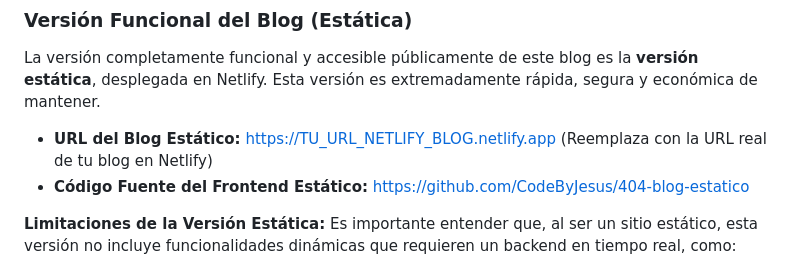
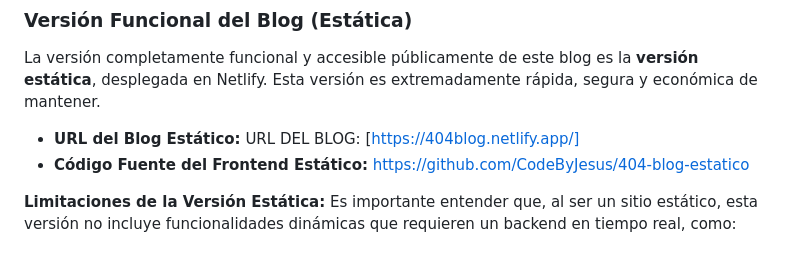
Before and after one commit to CodeByJesus/404-blog, a Markdown page: README.md, the part around the change. GitHub-like rendering.

Commit message:
Update README with details on static blog      version and limitations

```diff
--- a/README.md
+++ b/README.md
@@ -93,7 +93,7 @@ La versión pública de este blog utiliza un **frontend estático** generado con
 
 La versión completamente funcional y accesible públicamente de este blog es la **versión estática**, desplegada en Netlify. Esta versión es extremadamente rápida, segura y económica de mantener.
 
-*   **URL del Blog Estático:** [https://TU_URL_NETLIFY_BLOG.netlify.app](https://TU_URL_NETLIFY_BLOG.netlify.app) (Reemplaza con la URL real de tu blog en Netlify)
+*   **URL del Blog Estático:** URL DEL BLOG: [https://404blog.netlify.app/]
 *   **Código Fuente del Frontend Estático:** [https://github.com/CodeByJesus/404-blog-estatico](https://github.com/CodeByJesus/404-blog-estatico)
 
 **Limitaciones de la Versión Estática:**
```
